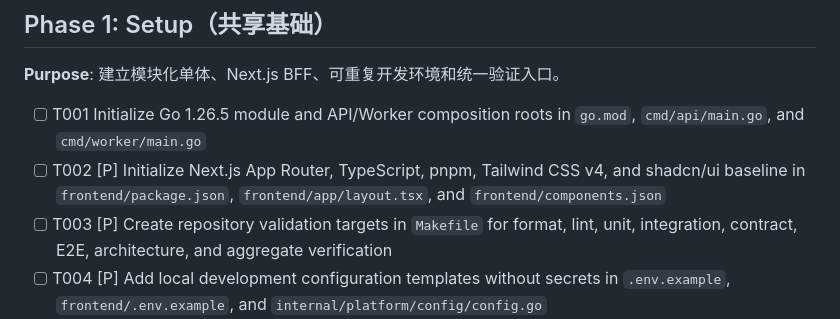
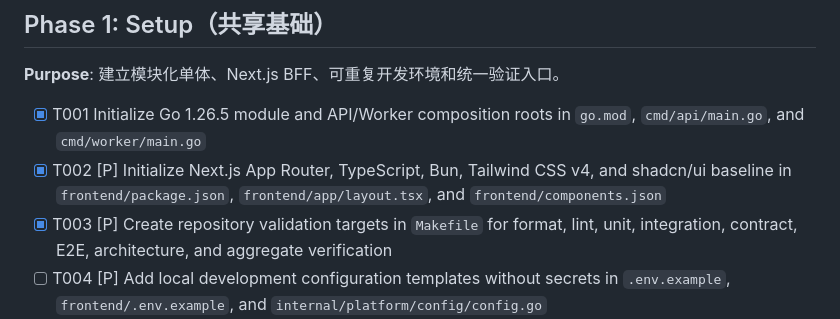
Before and after one commit to bingli-2026/gpc-container, a Markdown page: specs/001-cpu-workspace-mvp/tasks.md, the part around the change. GitHub-like rendering.

Commit message:
docs(tasks): record setup progress

```diff
--- a/specs/001-cpu-workspace-mvp/tasks.md
+++ b/specs/001-cpu-workspace-mvp/tasks.md
@@ -16,9 +16,9 @@ description: "一期昇腾算子远程实训平台的可执行交付任务"
 
 **Purpose**: 建立模块化单体、Next.js BFF、可重复开发环境和统一验证入口。
 
-- [ ] T001 Initialize Go 1.26.5 module and API/Worker composition roots in `go.mod`, `cmd/api/main.go`, and `cmd/worker/main.go`
-- [ ] T002 [P] Initialize Next.js App Router, TypeScript, pnpm, Tailwind CSS v4, and shadcn/ui baseline in `frontend/package.json`, `frontend/app/layout.tsx`, and `frontend/components.json`
-- [ ] T003 [P] Create repository validation targets in `Makefile` for format, lint, unit, integration, contract, E2E, architecture, and aggregate verification
+- [X] T001 Initialize Go 1.26.5 module and API/Worker composition roots in `go.mod`, `cmd/api/main.go`, and `cmd/worker/main.go`
+- [X] T002 [P] Initialize Next.js App Router, TypeScript, Bun, Tailwind CSS v4, and shadcn/ui baseline in `frontend/package.json`, `frontend/app/layout.tsx`, and `frontend/components.json`
+- [X] T003 [P] Create repository validation targets in `Makefile` for format, lint, unit, integration, contract, E2E, architecture, and aggregate verification
 - [ ] T004 [P] Add local development configuration templates without secrets in `.env.example`, `frontend/.env.example`, and `internal/platform/config/config.go`
 - [ ] T005 [P] Add deterministic OIDC test identities and controlled dependency fixtures in `tests/fixtures/identity/subjects.json` and `tests/fixtures/runtime/`
 - [ ] T006 [P] Create local test orchestration and isolated PostgreSQL/K3s fixture definitions in `deploy/test/compose.yaml` and `deploy/test/k3s/README.md`
```
